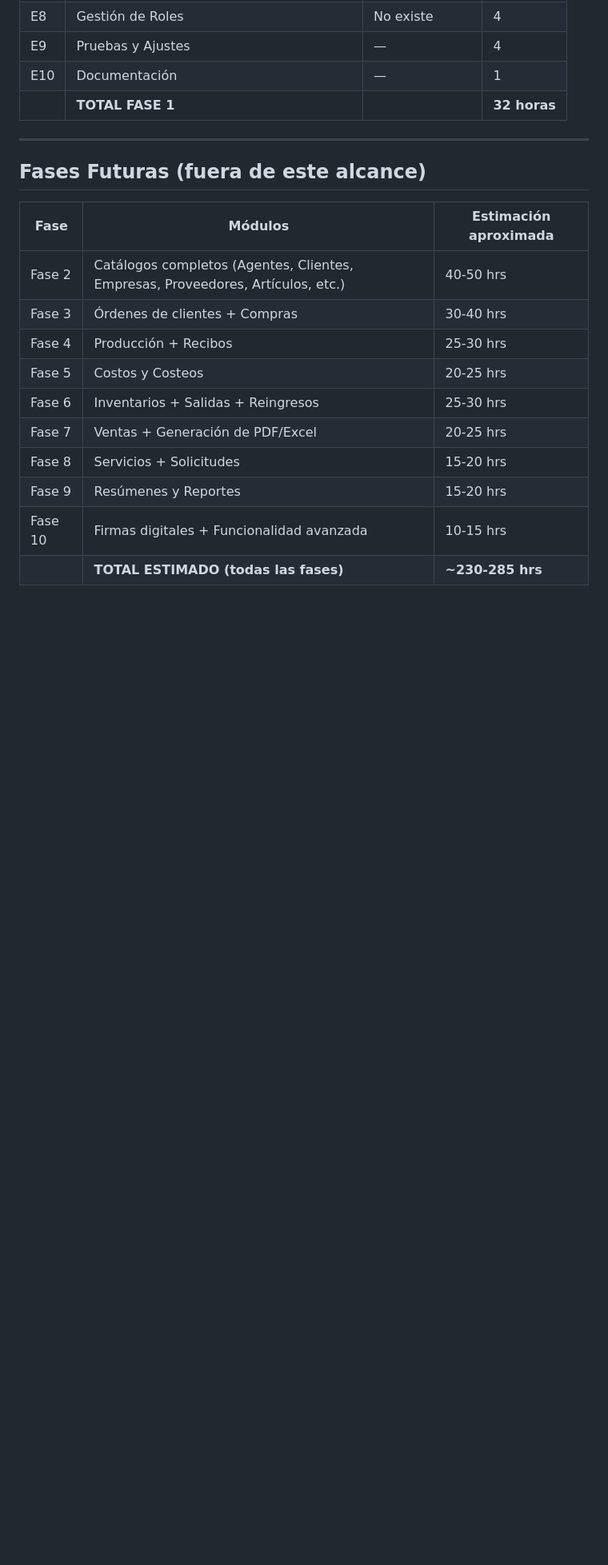
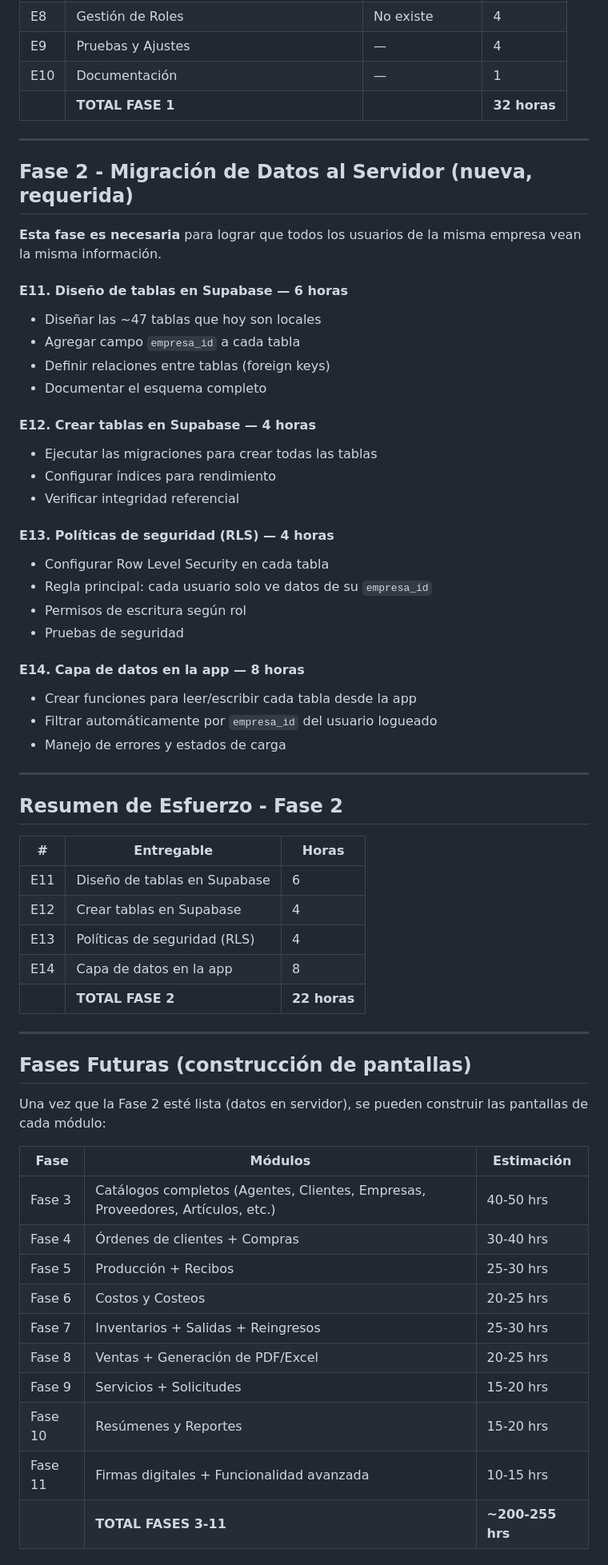
Before and after one commit to salosenado/Textil_Manager, a Markdown page: PLAN_IMPLEMENTACION.md, the part around one of its changes. Shown at 80% size. GitHub-like rendering; blank space fills up the shorter version.

```diff
--- a/PLAN_IMPLEMENTACION.md
+++ b/PLAN_IMPLEMENTACION.md
@@ -221,17 +246,60 @@ El código Swift sirve únicamente como **guía de diseño y lógica** para sabe
 
 ---
 
-## Fases Futuras (fuera de este alcance)
+## Fase 2 - Migración de Datos al Servidor (nueva, requerida)
 
-| Fase | Módulos | Estimación aproximada |
-|------|---------|----------------------|
-| Fase 2 | Catálogos completos (Agentes, Clientes, Empresas, Proveedores, Artículos, etc.) | 40-50 hrs |
-| Fase 3 | Órdenes de clientes + Compras | 30-40 hrs |
-| Fase 4 | Producción + Recibos | 25-30 hrs |
-| Fase 5 | Costos y Costeos | 20-25 hrs |
-| Fase 6 | Inventarios + Salidas + Reingresos | 25-30 hrs |
-| Fase 7 | Ventas + Generación de PDF/Excel | 20-25 hrs |
-| Fase 8 | Servicios + Solicitudes | 15-20 hrs |
-| Fase 9 | Resúmenes y Reportes | 15-20 hrs |
-| Fase 10 | Firmas digitales + Funcionalidad avanzada | 10-15 hrs |
-| | **TOTAL ESTIMADO (todas las fases)** | **~230-285 hrs** |
+**Esta fase es necesaria** para lograr que todos los usuarios de la misma empresa vean la misma información.
+
+#### E11. Diseño de tablas en Supabase — 6 horas
+- Diseñar las ~47 tablas que hoy son locales
+- Agregar campo `empresa_id` a cada tabla
+- Definir relaciones entre tablas (foreign keys)
+- Documentar el esquema completo
+
+#### E12. Crear tablas en Supabase — 4 horas
+- Ejecutar las migraciones para crear todas las tablas
+- Configurar índices para rendimiento
+- Verificar integridad referencial
+
+#### E13. Políticas de seguridad (RLS) — 4 horas
+- Configurar Row Level Security en cada tabla
+- Regla principal: cada usuario solo ve datos de su `empresa_id`
+- Permisos de escritura según rol
+- Pruebas de seguridad
+
+#### E14. Capa de datos en la app — 8 horas
+- Crear funciones para leer/escribir cada tabla desde la app
+- Filtrar automáticamente por `empresa_id` del usuario logueado
+- Manejo de errores y estados de carga
+
+---
+
+## Resumen de Esfuerzo - Fase 2
+
+| # | Entregable | Horas |
+|---|-----------|-------|
+| E11 | Diseño de tablas en Supabase | 6 |
+| E12 | Crear tablas en Supabase | 4 |
+| E13 | Políticas de seguridad (RLS) | 4 |
+| E14 | Capa de datos en la app | 8 |
+| | **TOTAL FASE 2** | **22 horas** |
+
+---
+
+## Fases Futuras (construcción de pantallas)
+
+Una vez que la Fase 2 esté lista (datos en servidor), se pueden construir las pantallas de cada módulo:
+
+| Fase | Módulos | Estimación |
+|------|---------|------------|
+| Fase 3 | Catálogos completos (Agentes, Clientes, Empresas, Proveedores, Artículos, etc.) | 40-50 hrs |
+| Fase 4 | Órdenes de clientes + Compras | 30-40 hrs |
+| Fase 5 | Producción + Recibos | 25-30 hrs |
+| Fase 6 | Costos y Costeos | 20-25 hrs |
+| Fase 7 | Inventarios + Salidas + Reingresos | 25-30 hrs |
+| Fase 8 | Ventas + Generación de PDF/Excel | 20-25 hrs |
+| Fase 9 | Servicios + Solicitudes | 15-20 hrs |
+| Fase 10 | Resúmenes y Reportes | 15-20 hrs |
+| Fase 11 | Firmas digitales + Funcionalidad avanzada | 10-15 hrs |
+| | **TOTAL FASES 3-11** | **~200-255 hrs** |
+
```
Also changed, not shown: other parts of PLAN_IMPLEMENTACION.md (+92 -55 lines).
